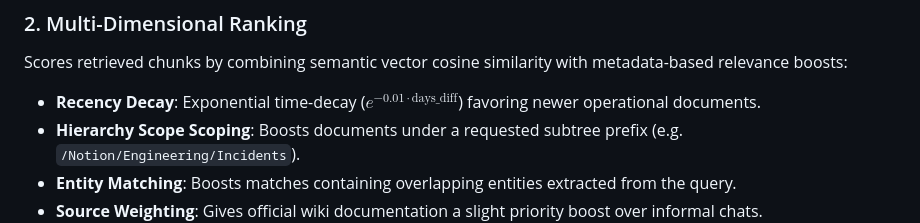
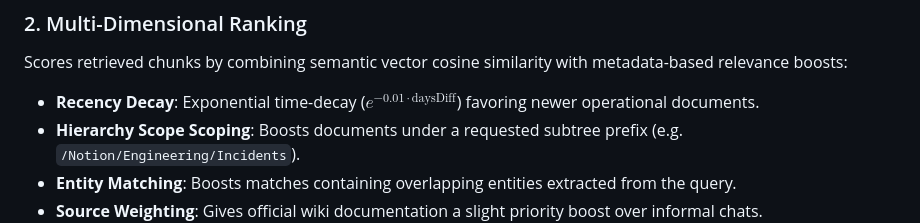
Before and after one commit to Rupamthxt/cord, a Markdown page: README.md, the part around the change. Drawn GitHub-style.

```diff
--- a/README.md
+++ b/README.md
@@ -122,7 +122,7 @@ graph TD
 
 ### 2. Multi-Dimensional Ranking
 Scores retrieved chunks by combining semantic vector cosine similarity with metadata-based relevance boosts:
-- **Recency Decay**: Exponential time-decay ($e^{-0.01 \cdot \text{days\_diff}}$) favoring newer operational documents.
+- **Recency Decay**: Exponential time-decay ($e^{-0.01 \cdot \text{daysDiff}}$) favoring newer operational documents.
 - **Hierarchy Scope Scoping**: Boosts documents under a requested subtree prefix (e.g. `/Notion/Engineering/Incidents`).
 - **Entity Matching**: Boosts matches containing overlapping entities extracted from the query.
 - **Source Weighting**: Gives official wiki documentation a slight priority boost over informal chats.
```
